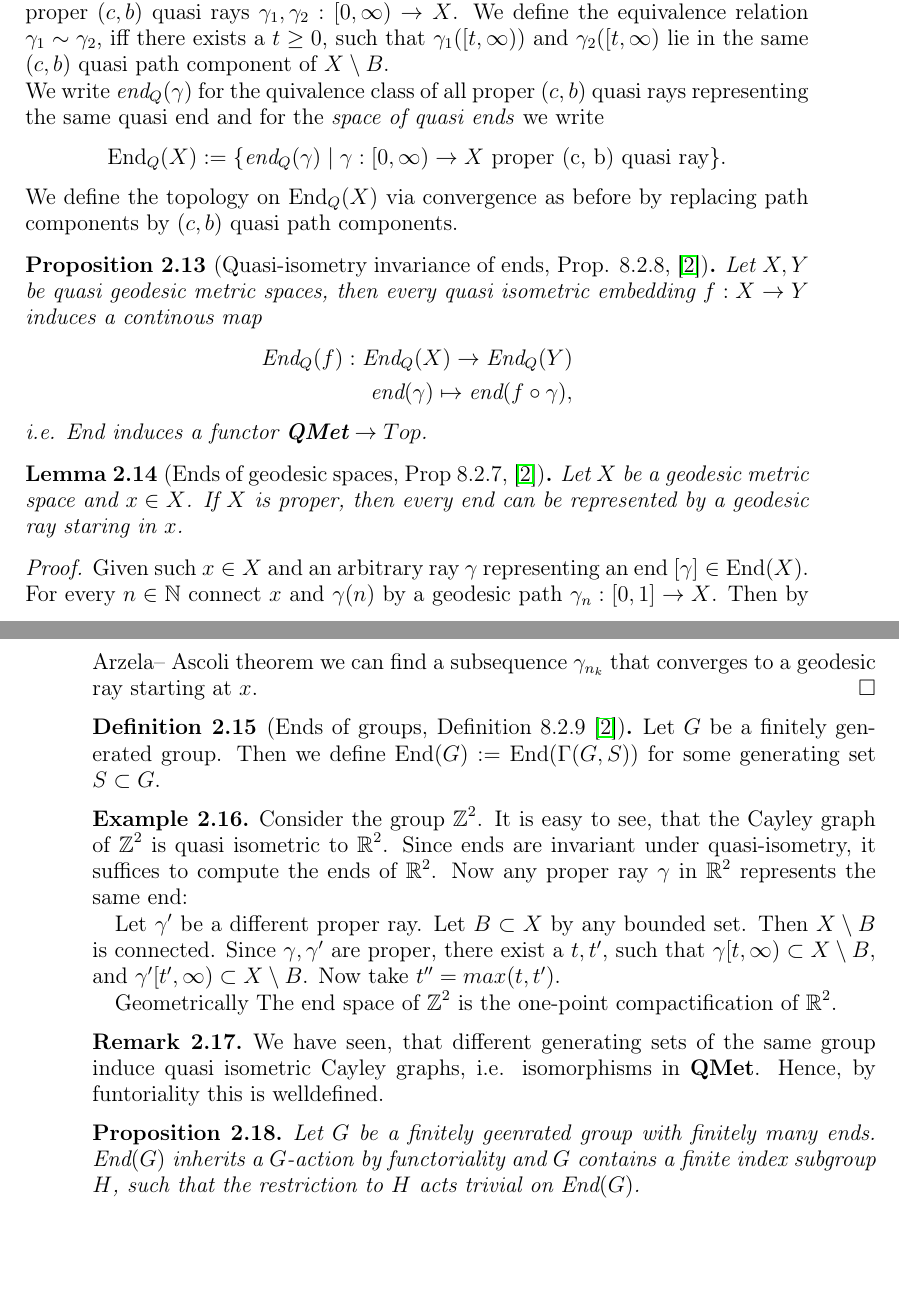
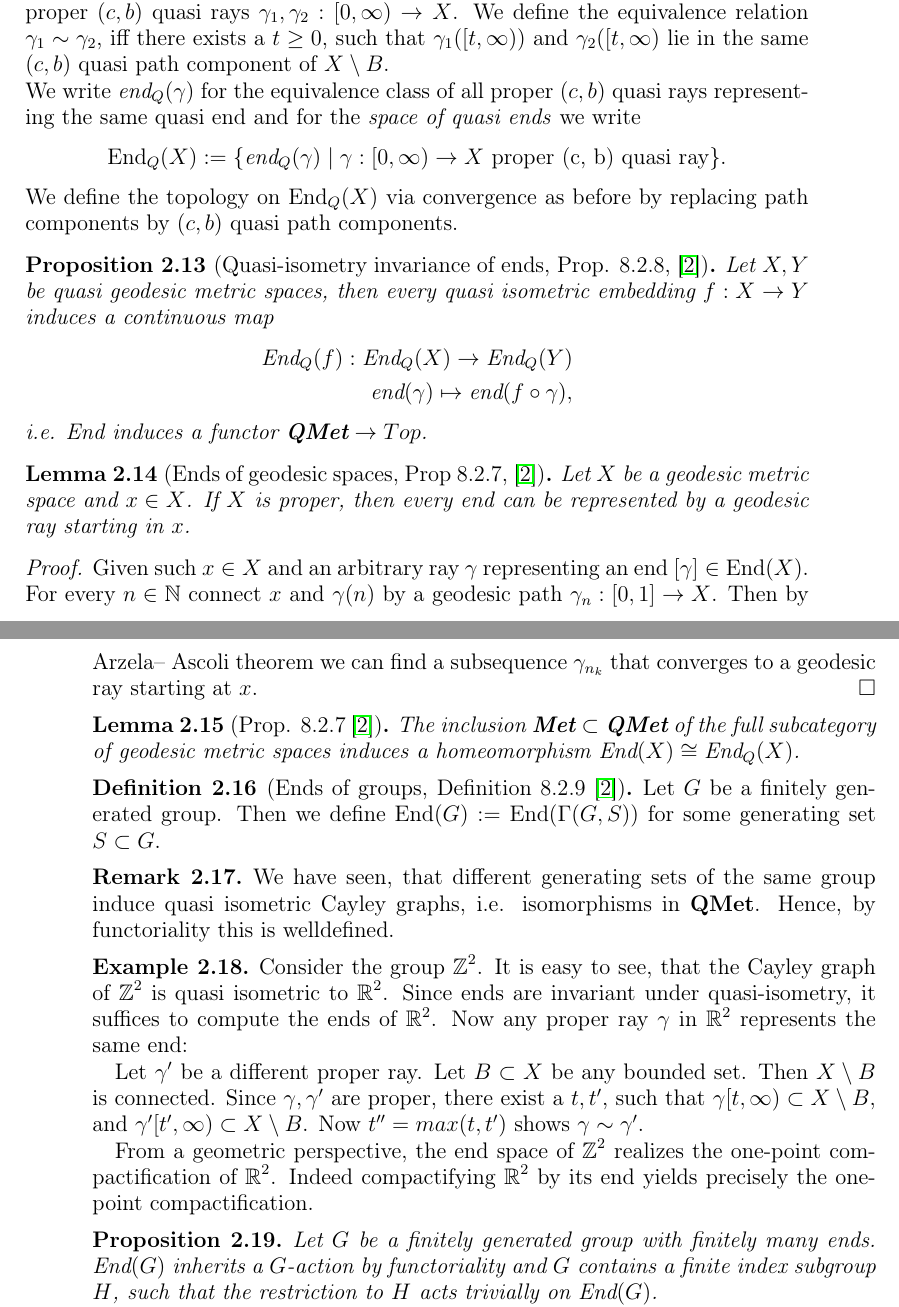
Before and after one commit to jonathanwa01/geometry-of-groups, a LaTeX paper (end_of_groups.tex): two parts of pages 3 and 4 of 7, joined at a grey line, cut so that both start at the same text, the shorter picture padded with empty space. Compiled offline with pdfLaTeX.

Commit message:
last changes

```diff
--- a/end_of_groups.tex
+++ b/end_of_groups.tex
@@ -135,14 +135,14 @@
 
 	\begin{definition}[Ends of quasi-geodesic spaces, Definition 8.2.5 \cite{Loh2017}]
 			Given two proper $(c, b)$ quasi rays $\gamma_1, \gamma_2: [0, \infty) \to X$. We define the equivalence relation $\gamma_1 \sim \gamma_2$, iff there exists a $t\geq 0$, such that $\gamma_1([t, \infty))$ and $\gamma_2([t, \infty)$ lie in the same $(c, b)$ quasi path component of $X \setminus B$.\\
-			We write $\textit{end}_Q(\gamma)$ for the quivalence class of all proper $(c, b)$ quasi rays representing the same quasi end and for the \textit{space of quasi ends} we write
+			We write $\textit{end}_Q(\gamma)$ for the equivalence class of all proper $(c, b)$ quasi rays representing the same quasi end and for the \textit{space of quasi ends} we write
 			$$\text{End}_Q(X) := \{\textit{end}_Q(\gamma) \mid \gamma: [0, \infty) \to X \text{ proper (c, b) quasi ray}\}.$$
 			We define the topology on $\text{End}_Q(X)$ via convergence as before by replacing path components by $(c, b)$ quasi path components.
 	\end{definition}
 
 
 	\begin{proposition}[Quasi-isometry invariance of ends, Prop. 8.2.8, \cite{Loh2017}]
-		Let $X, Y$ be quasi geodesic metric spaces, then every quasi isometric embedding $f:X\to Y$ induces a continous map
+		Let $X, Y$ be quasi geodesic metric spaces, then every quasi isometric embedding $f:X\to Y$ induces a continuous map
 		\begin{align*}
 			\text{End}_Q(f): \text{End}_Q(X) \to \text{End}_Q(Y) \\
 			\text{end}(\gamma) \mapsto 	\text{end}(f\circ \gamma),
@@ -151,7 +151,7 @@
 	\end{proposition}
 
 	\begin{lemma}[Ends of geodesic spaces, Prop 8.2.7, \cite{Loh2017}]\label{lemma_ends_geodesic_spaces}
-		Let $X$ be a geodesic metric space and $x\in X$. If $X$ is proper, then every end can be represented by a geodesic ray staring in $x$.
+		Let $X$ be a geodesic metric space and $x\in X$. If $X$ is proper, then every end can be represented by a geodesic ray starting in $x$.
 	\end{lemma}
 
 	\begin{proof}
@@ -159,26 +159,32 @@
 		Ascoli theorem we can find a subsequence $\gamma_{n_k}$ that converges to a geodesic ray starting at $x$.
 	\end{proof}
 
+	\begin{lemma}[Prop. 8.2.7 \cite{Loh2017}]
+		The inclusion $ \textbf{Met}\subset \textbf{QMet}$ of the full subcategory of geodesic metric spaces induces a homeomorphism $\text{End}(X) \cong \text{End}_Q(X)$.
+	\end{lemma}
+
 	\begin{definition}[Ends of groups, Definition 8.2.9 \cite{Loh2017}]
 		Let $G$ be a finitely generated group. Then we define $\text{End}(G) := \text{End}(\Gamma(G, S))$ for some generating set $S\subset G$.
 	\end{definition}
+
+	\begin{remark}
+		We have seen, that different generating sets of the same group induce quasi isometric Cayley graphs, i.e. isomorphisms in \textbf{QMet}. Hence, by functoriality this is welldefined.
+	\end{remark}
 
 	\begin{example}
 		Consider the group $\Z^2$. It is easy to see, that the Cayley graph of $\Z^2$ is quasi isometric to $\R^2$. Since ends are invariant under quasi-isometry, it suffices to compute the ends of $\R^2$.
 		Now any proper ray $\gamma$ in $\R^2$ represents the same end:
 
-		Let $\gamma'$ be a different proper ray. Let $B\subset X$ by any bounded set. Then $X\setminus B$ is connected. Since $\gamma, \gamma'$ are proper, there exist a $t, t'$, such that $\gamma[t, \infty)\subset X\setminus B$, and $\gamma'[t', \infty)\subset X\setminus B$. Now take $t'' = max(t, t')$.
+		Let $\gamma'$ be a different proper ray. Let $B\subset X$ be any bounded set. Then $X\setminus B$ is connected. Since $\gamma, \gamma'$ are proper, there exist a $t, t'$, such that $\gamma[t, \infty)\subset X\setminus B$, and $\gamma'[t', \infty)\subset X\setminus B$. Now $t'' = max(t, t')$ shows $\gamma \sim \gamma'$.
 
-		Geometrically The end space of $\Z^2$ is the one-point compactification of $\R^2$.
+		From a geometric perspective, the end space of $\Z^2$ realizes the one-point compactification of $\R^2$. Indeed compactifying $\R^2$ by its end yields precisely the one-point compactification.
 	\end{example}
 
-	\begin{remark}
-		We have seen, that different generating sets of the same group induce quasi isometric Cayley graphs, i.e. isomorphisms in \textbf{QMet}. Hence, by funtoriality this is welldefined.
-	\end{remark}
+
 
 	\begin{proposition}\label{prop_fin_index_subgroup}
-		Let $G$ be a finitely geenrated group with finitely many ends. $\text{End}(G)$ inherits a $G$-action by functoriality and $G$ contains a finite index subgroup $H$, such that the restriction to $H$ acts trivial on $\text{End}(G)$.\\
-		Moreover $H$ acts trivial on $\text{End}(H)$ and $\text{End}(H) \cong \text{End}(G)$.
+		Let $G$ be a finitely generated group with finitely many ends. $\text{End}(G)$ inherits a $G$-action by functoriality and $G$ contains a finite index subgroup $H$, such that the restriction to $H$ acts trivially on $\text{End}(G)$.\\
+		Moreover $H$ acts trivially on $\text{End}(H)$ and $\text{End}(H) \cong \text{End}(G)$.
 	\end{proposition}
 
 	\begin{proof}
```
Also changed, not shown: end_of_groups.pdf, end_of_groups.tex (30 more changed lines), 1 other file.
